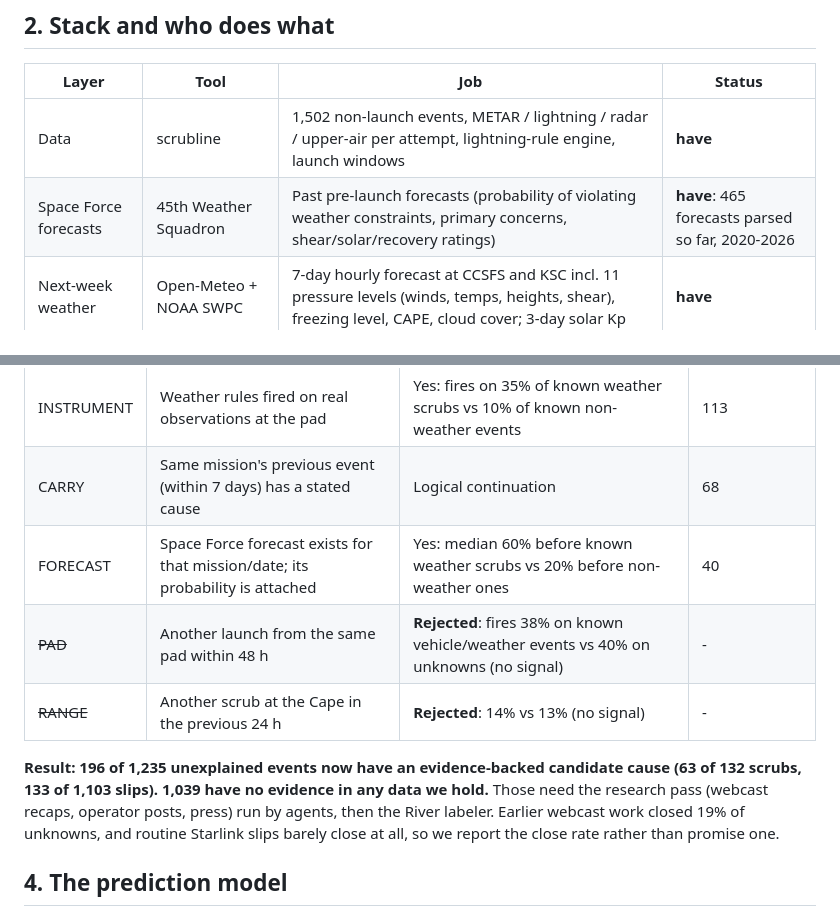
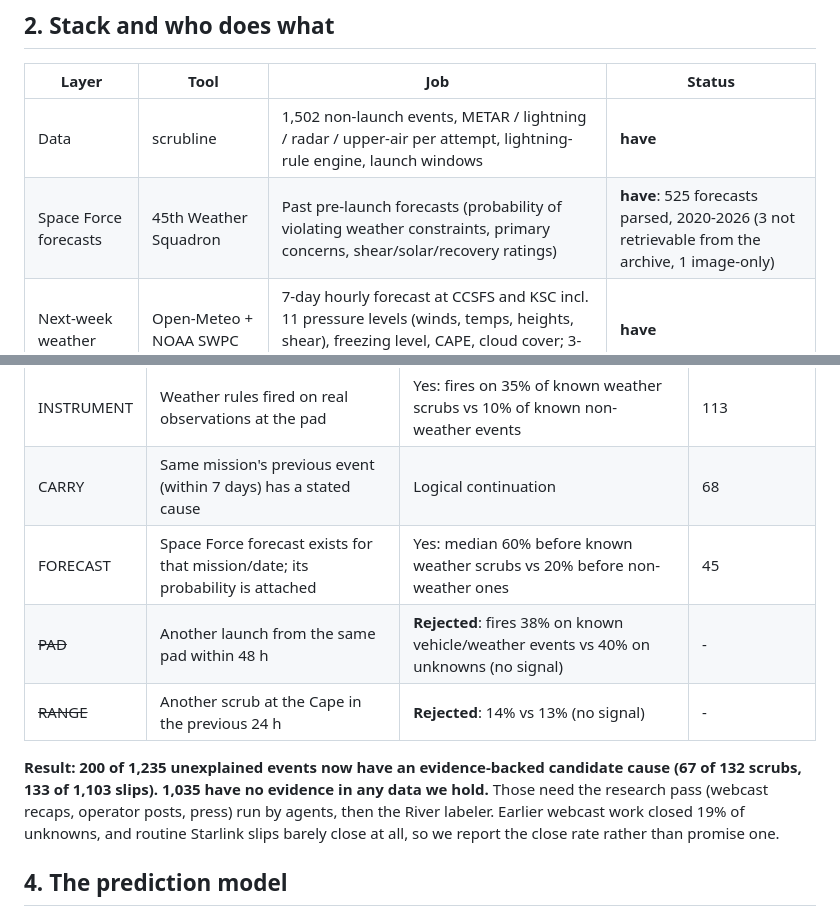
Before and after one commit to SaahithV6/YCOYI9_27, a Markdown page: README.md, 2 parts joined by grey strips. Rendered like a GitHub page.

Commit message:
README: final counts after the full Space Force forecast download
Co-Authored-By: Claude Opus 5.5 (1M context) <noreply@anthropic.com>

```diff
--- a/README.md
+++ b/README.md
@@ -43,7 +43,7 @@ the pad, the ascent corridor, real lightning flashes and cloud layers at their a
 | Layer | Tool | Job | Status |
 |---|---|---|---|
 | Data | scrubline | 1,502 non-launch events, METAR / lightning / radar / upper-air per attempt, lightning-rule engine, launch windows | **have** |
-| Space Force forecasts | 45th Weather Squadron | Past pre-launch forecasts (probability of violating weather constraints, primary concerns, shear/solar/recovery ratings) | **have**: 465 forecasts parsed so far, 2020-2026 |
+| Space Force forecasts | 45th Weather Squadron | Past pre-launch forecasts (probability of violating weather constraints, primary concerns, shear/solar/recovery ratings) | **have**: 525 forecasts parsed, 2020-2026 (3 not retrievable from the archive, 1 image-only) |
 | Next-week weather | Open-Meteo + NOAA SWPC | 7-day hourly forecast at CCSFS and KSC incl. 11 pressure levels (winds, temps, heights, shear), freezing level, CAPE, cloud cover; 3-day solar Kp | **have** |
 | Prediction | Gradient-boosted trees | Chance of scrub/slip + top factors. Milliseconds, zero tokens | to build |
 | Memory | **GBrain** | Every attempt as an entity with sourced facts; lessons when a prediction was wrong; precedents for explanations | to wire |
@@ -64,12 +64,12 @@ label; these are **candidates** for a person or the River labeler to confirm.
 |---|---|---|---|
 | INSTRUMENT | Weather rules fired on real observations at the pad | Yes: fires on 35% of known weather scrubs vs 10% of known non-weather events | 113 |
 | CARRY | Same mission's previous event (within 7 days) has a stated cause | Logical continuation | 68 |
-| FORECAST | Space Force forecast exists for that mission/date; its probability is attached | Yes: median 60% before known weather scrubs vs 20% before non-weather ones | 40 |
+| FORECAST | Space Force forecast exists for that mission/date; its probability is attached | Yes: median 60% before known weather scrubs vs 20% before non-weather ones | 45 |
 | ~~PAD~~ | Another launch from the same pad within 48 h | **Rejected**: fires 38% on known vehicle/weather events vs 40% on unknowns (no signal) | - |
 | ~~RANGE~~ | Another scrub at the Cape in the previous 24 h | **Rejected**: 14% vs 13% (no signal) | - |
 
-**Result: 196 of 1,235 unexplained events now have an evidence-backed candidate cause
-(63 of 132 scrubs, 133 of 1,103 slips). 1,039 have no evidence in any data we hold.**
+**Result: 200 of 1,235 unexplained events now have an evidence-backed candidate cause
+(67 of 132 scrubs, 133 of 1,103 slips). 1,035 have no evidence in any data we hold.**
 Those need the research pass (webcast recaps, operator posts, press) run by agents, then
 the River labeler. Earlier webcast work closed 19% of unknowns, and routine Starlink slips
 barely close at all, so we report the close rate rather than promise one.
```
